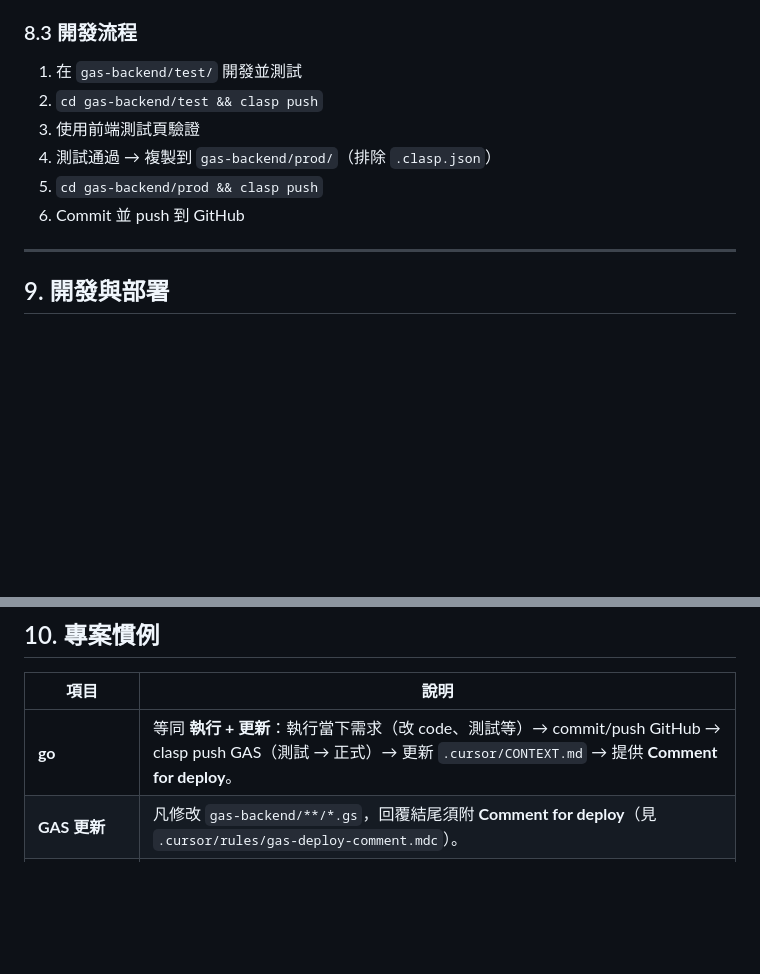
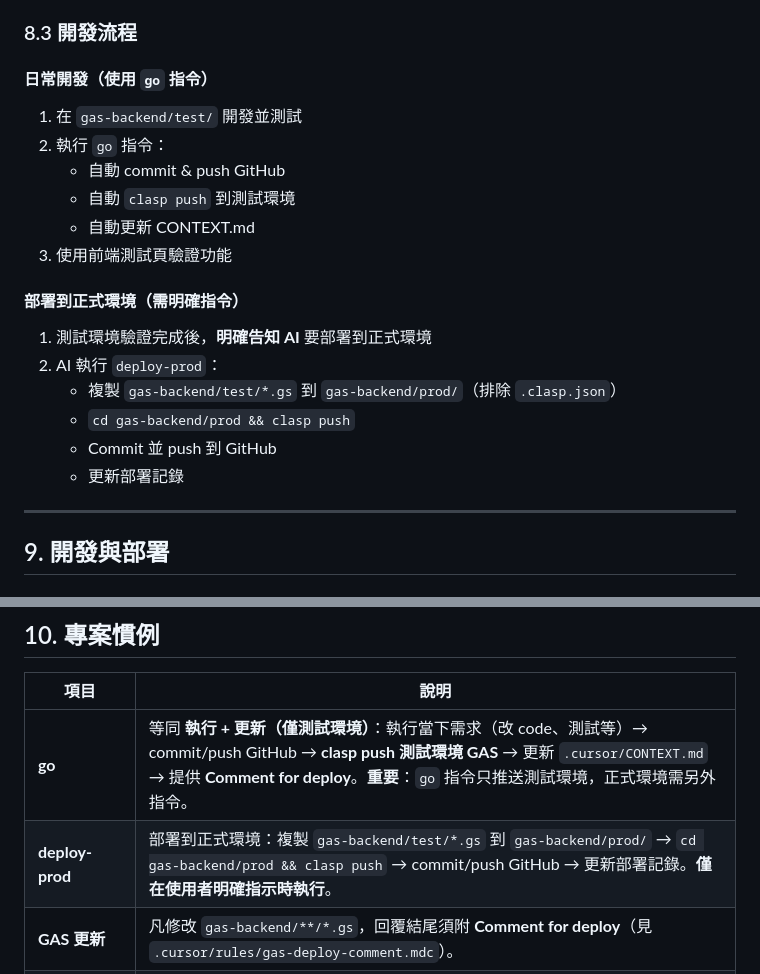
Before and after one commit to chyuanwei/SalarySystem, a Markdown page: .cursor/CONTEXT.md, 2 parts joined by grey strips. Drawn GitHub-style; blank space fills up the shorter version.

Commit message:
Update project conventions: go command only deploys to test environment
Co-authored-by: Cursor <cursoragent@cursor.com>

```diff
--- a/.cursor/CONTEXT.md
+++ b/.cursor/CONTEXT.md
@@ -260,12 +260,22 @@ GAS 寫入「最終確認結果」
 - **前端設定**：`config.js` 中 `GAS_URL_PROD`
 
 ### 8.3 開發流程
+
+#### 日常開發（使用 `go` 指令）
 1. 在 `gas-backend/test/` 開發並測試
-2. `cd gas-backend/test && clasp push`
-3. 使用前端測試頁驗證
-4. 測試通過 → 複製到 `gas-backend/prod/`（排除 `.clasp.json`）
-5. `cd gas-backend/prod && clasp push`
-6. Commit 並 push 到 GitHub
+2. 執行 `go` 指令：
+   - 自動 commit & push GitHub
+   - 自動 `clasp push` 到測試環境
+   - 自動更新 CONTEXT.md
+3. 使用前端測試頁驗證功能
+
+#### 部署到正式環境（需明確指令）
+1. 測試環境驗證完成後，**明確告知 AI** 要部署到正式環境
+2. AI 執行 `deploy-prod`：
+   - 複製 `gas-backend/test/*.gs` 到 `gas-backend/prod/`（排除 `.clasp.json`）
+   - `cd gas-backend/prod && clasp push`
+   - Commit 並 push 到 GitHub
+   - 更新部署記錄
 
 ---
 
@@ -297,7 +307,8 @@ GAS 寫入「最終確認結果」
 
 | 項目 | 說明 |
 |------|------|
-| **go** | 等同 **執行 + 更新**：執行當下需求（改 code、測試等）→ commit/push GitHub → clasp push GAS（測試 → 正式）→ 更新 `.cursor/CONTEXT.md` → 提供 **Comment for deploy**。 |
+| **go** | 等同 **執行 + 更新（僅測試環境）**：執行當下需求（改 code、測試等）→ commit/push GitHub → **clasp push 測試環境 GAS** → 更新 `.cursor/CONTEXT.md` → 提供 **Comment for deploy**。**重要**：`go` 指令只推送測試環境，正式環境需另外指令。 |
+| **deploy-prod** | 部署到正式環境：複製 `gas-backend/test/*.gs` 到 `gas-backend/prod/` → `cd gas-backend/prod && clasp push` → commit/push GitHub → 更新部署記錄。**僅在使用者明確指示時執行**。 |
 | **GAS 更新** | 凡修改 `gas-backend/**/*.gs`，回覆結尾須附 **Comment for deploy**（見 `.cursor/rules/gas-deploy-comment.mdc`）。 |
 | **分析後先問再改** | 分析完問題或提出解法後，**須先詢問使用者意見**，經同意後才執行修改；不得直接進行程式修改。 |
 | **.clasp.json** | 已列入 .gitignore，勿提交；測試與正式環境各有各自的腳本 ID。 |
```
